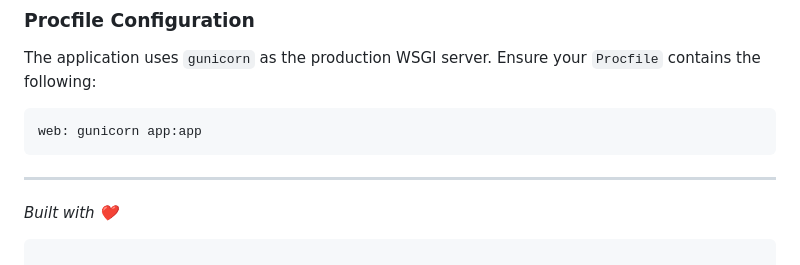
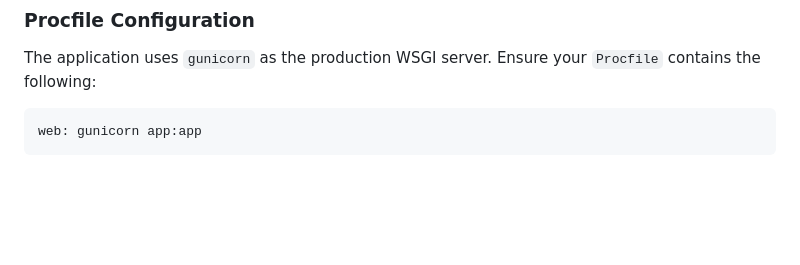
Before and after one commit to rajaryn/catchMeSunsets, a Markdown page: README.md, the part around the change. Drawn GitHub-style; blank space fills up the shorter version.

````diff
--- a/README.md
+++ b/README.md
@@ -107,7 +107,3 @@ The application uses `gunicorn` as the production WSGI server. Ensure your `Proc
 ```plaintext
 web: gunicorn app:app
 ```
-
----
-*Built with ❤️*
-```
````
